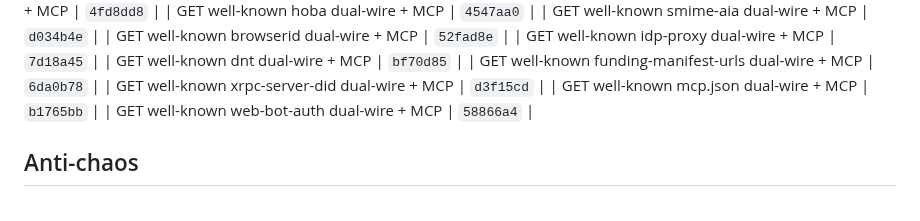
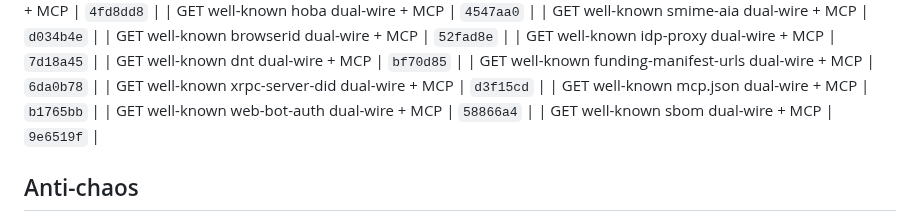
Before and after one commit to Abyss-c0re/nanobot, a Markdown page: docs/ops/NANOBOT_FOCUS_LOOP.md, the part around the change. Rendered like a GitHub page.

Commit message:
docs(ops): pin sbom residual SHA

```diff
--- a/docs/ops/NANOBOT_FOCUS_LOOP.md
+++ b/docs/ops/NANOBOT_FOCUS_LOOP.md
@@ -242,6 +242,7 @@ cd ~/Dev/AI/nanobot
 | GET well-known xrpc-server-did dual-wire + MCP | `d3f15cd`  |
 | GET well-known mcp.json dual-wire + MCP | `b1765bb`  |
 | GET well-known web-bot-auth dual-wire + MCP | `58866a4`  |
+| GET well-known sbom dual-wire + MCP | `9e6519f`  |
 ## Anti-chaos
 
 - One product bite per cycle
```
